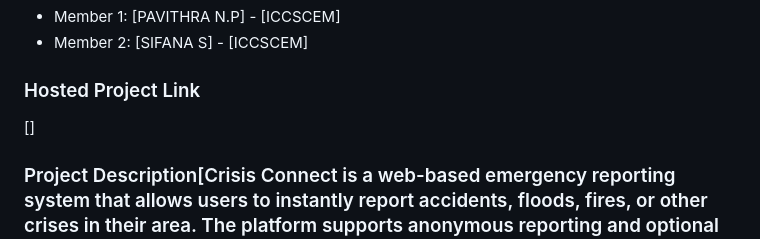
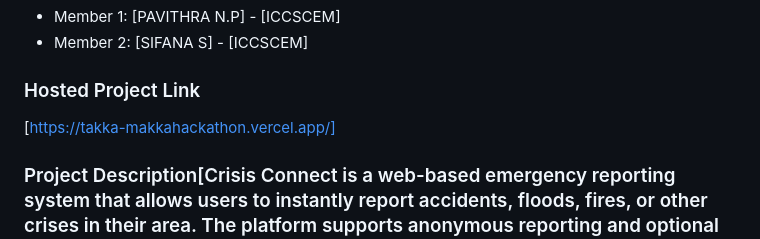
Before and after one commit to Pavithra123-cs/TAKKA-MAKKA.tink-her-hack4.0, a Markdown page: README.md, the part around the change. Rendered like a GitHub page.

```diff
--- a/README.md
+++ b/README.md
@@ -13,7 +13,7 @@
 - Member 2: [SIFANA S] - [ICCSCEM]
 
 ### Hosted Project Link
-[]
+[https://takka-makkahackathon.vercel.app/]
 
 ### Project Description[Crisis Connect is a web-based emergency reporting system that allows users to instantly report accidents, floods, fires, or other crises in their area. The platform supports anonymous reporting and optional photo uploads, ensuring quick and accessible participation from anyone. By collecting and displaying real-time incident data, the system helps communities stay informed, improve situational awareness, and respond faster during emergencies.
 ]
```
